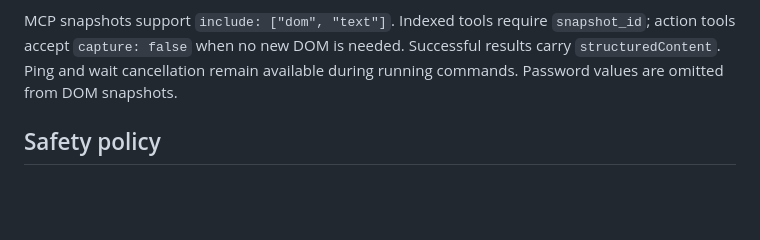
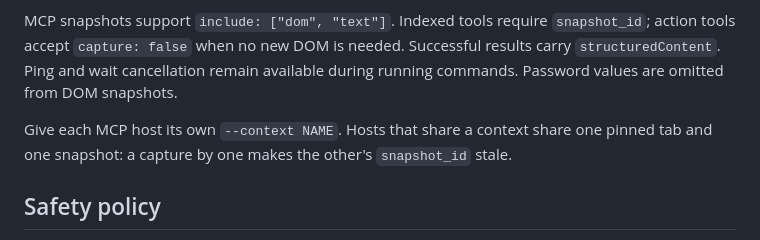
Before and after one commit to junyeong-ai/web-pilot, a Markdown page: README.en.md, the part around the change. GitHub-like rendering; blank space fills up the shorter version.

```diff
--- a/README.en.md
+++ b/README.en.md
@@ -341,6 +341,8 @@ The full page-interaction loop — observe (`snapshot`/`screenshot`), act (`clic
 
 MCP snapshots support `include: ["dom", "text"]`. Indexed tools require `snapshot_id`; action tools accept `capture: false` when no new DOM is needed. Successful results carry `structuredContent`. Ping and wait cancellation remain available during running commands. Password values are omitted from DOM snapshots.
 
+Give each MCP host its own `--context NAME`. Hosts that share a context share one pinned tab and one snapshot: a capture by one makes the other's `snapshot_id` stale.
+
 ## Safety policy
 
 WebPilot's policy gates operations by **effect**. The recommended **least-privilege** mode locks the baseline to `deny`, then allowlists only what's needed.
```
Also changed, not shown: README.md (+2 -0 lines).
